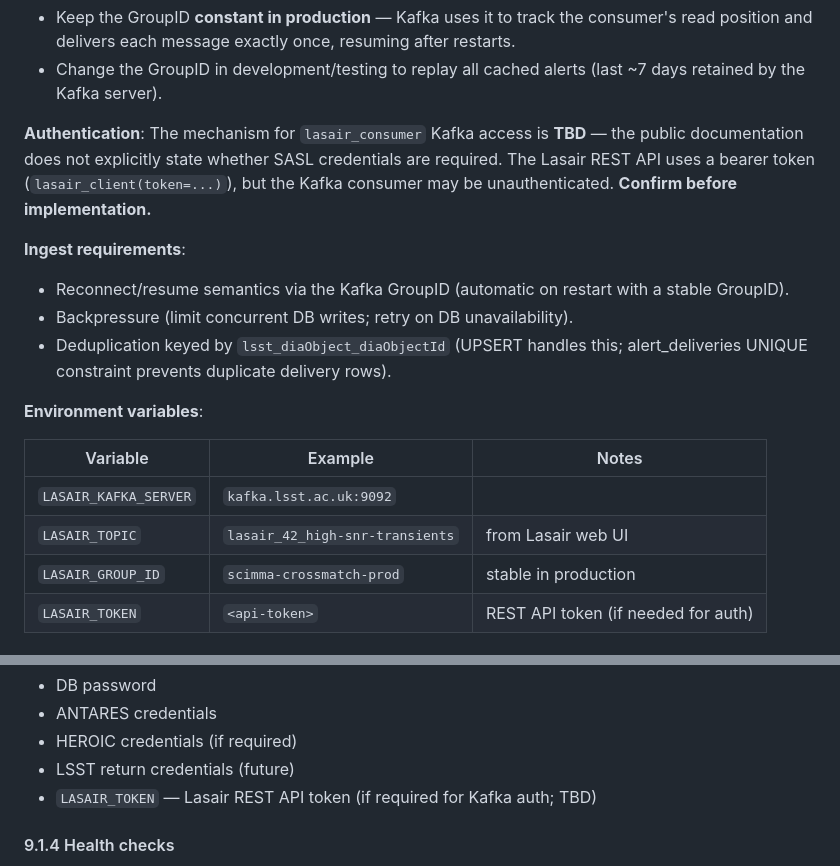
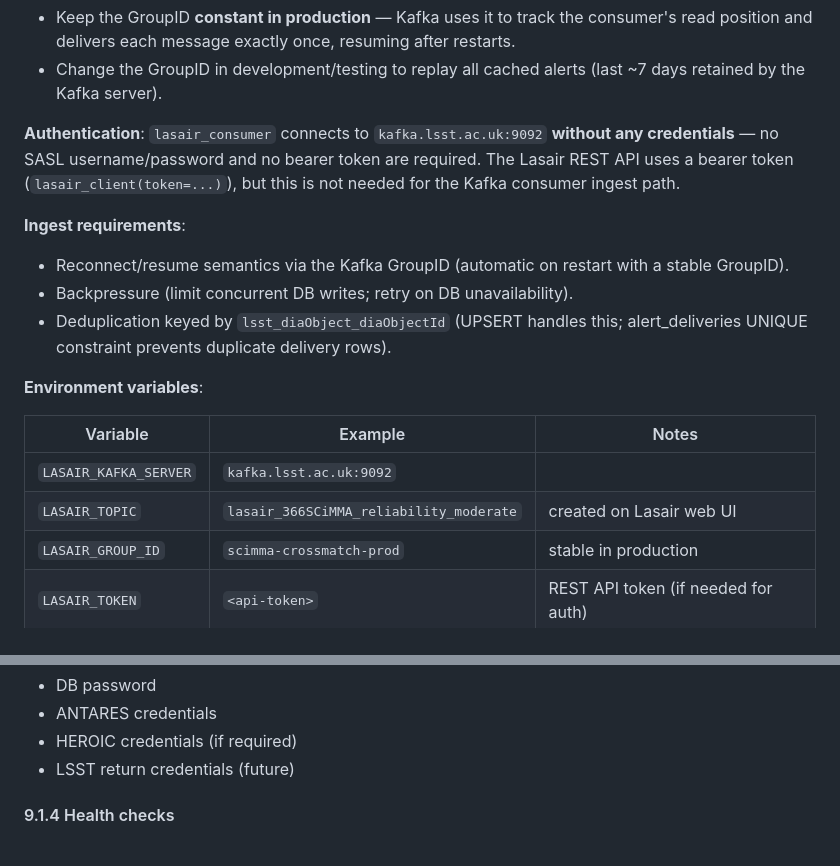
Before and after one commit to scimma/crossmatch-service, a Markdown page: scimma_crossmatch_service_design.md, 2 parts joined by grey strips. GitHub-like rendering.

```diff
--- a/scimma_crossmatch_service_design.md
+++ b/scimma_crossmatch_service_design.md
@@ -262,10 +304,10 @@ a streaming filter is saved. The topic name changes if the filter is renamed.
 - Change the GroupID in development/testing to replay all cached alerts (last ~7 days
   retained by the Kafka server).
 
-**Authentication**: The mechanism for `lasair_consumer` Kafka access is **TBD** — the
-public documentation does not explicitly state whether SASL credentials are required.
-The Lasair REST API uses a bearer token (`lasair_client(token=...)`), but the Kafka
-consumer may be unauthenticated. **Confirm before implementation.**
+**Authentication**: `lasair_consumer` connects to `kafka.lsst.ac.uk:9092`
+**without any credentials** — no SASL username/password and no bearer token are
+required. The Lasair REST API uses a bearer token (`lasair_client(token=...)`),
+but this is not needed for the Kafka consumer ingest path.
 
 **Ingest requirements**:
 - Reconnect/resume semantics via the Kafka GroupID (automatic on restart with a stable GroupID).
@@ -277,7 +319,7 @@ consumer may be unauthenticated. **Confirm before implementation.**
 | Variable | Example | Notes |
 |---|---|---|
 | `LASAIR_KAFKA_SERVER` | `kafka.lsst.ac.uk:9092` | |
-| `LASAIR_TOPIC` | `lasair_42_high-snr-transients` | from Lasair web UI |
+| `LASAIR_TOPIC` | `lasair_366SCiMMA_reliability_moderate` | created on Lasair web UI |
 | `LASAIR_GROUP_ID` | `scimma-crossmatch-prod` | stable in production |
 | `LASAIR_TOKEN` | `<api-token>` | REST API token (if needed for auth) |
 
@@ -737,7 +779,6 @@ Secrets:
 - ANTARES credentials
 - HEROIC credentials (if required)
 - LSST return credentials (future)
-- `LASAIR_TOKEN` — Lasair REST API token (if required for Kafka auth; TBD)
 
 #### 9.1.4 Health checks
 - Ingest: readiness requires DB connectivity and successful ANTARES client init.
```
Also changed, not shown: other parts of scimma_crossmatch_service_design.md (+48 -6 lines), docs/brainstorms/2026-03-06-lasair-filter-and-auth-brainstorm.md (added, +144 -0 lines), docs/plans/2026-03-06-docs-lasair-filter-auth-details-plan.md (added, +191 -0 lines).
